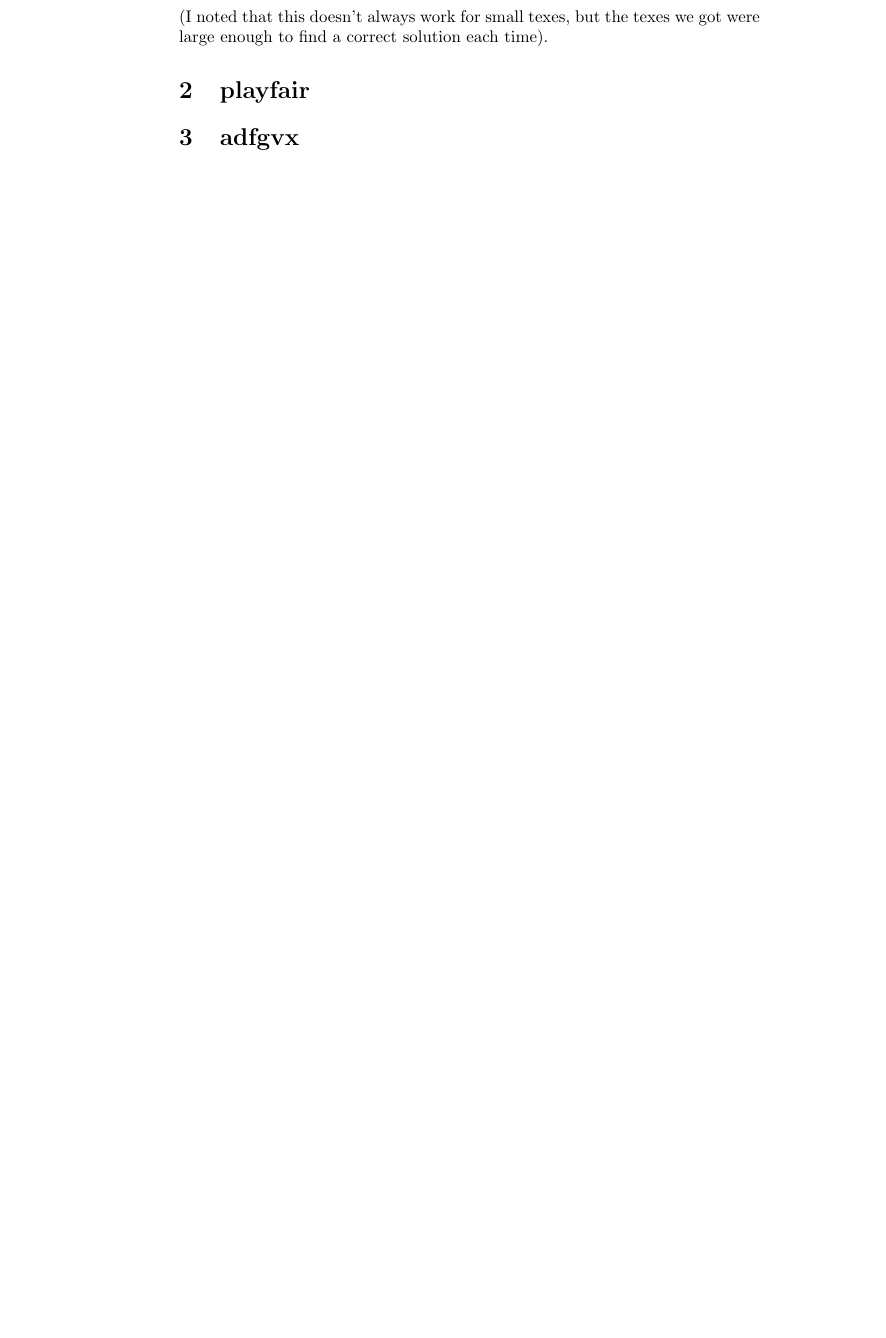
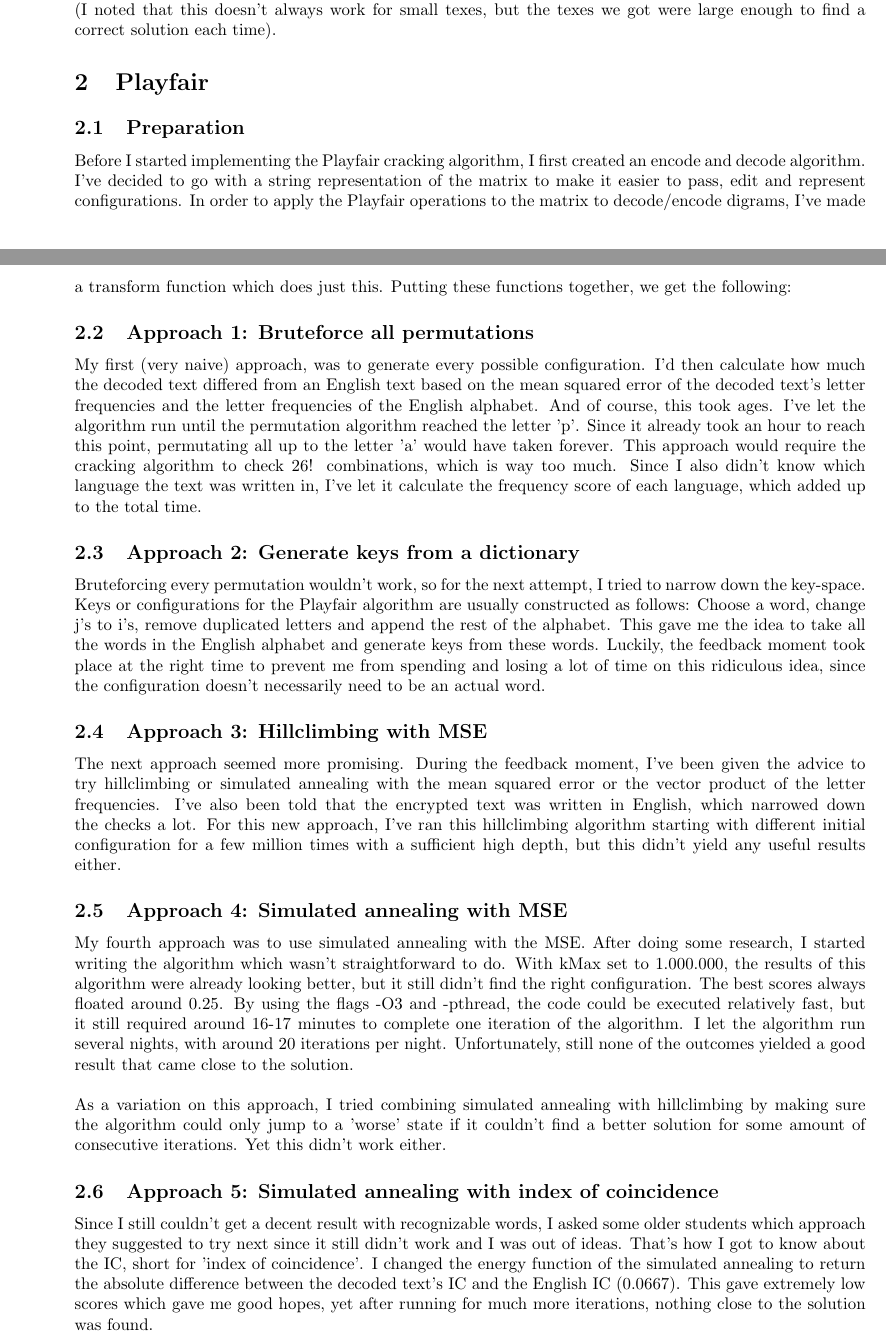
Before and after one commit to CedricLeclercq/Code-theory-project, a LaTeX document (report/report.tex): part of page 4 of 5 before the commit and two parts of pages 3 and 4 of 6 after it, the two joined at a grey line, cut so that both start at the same text, the shorter picture padded with empty space. Compiled offline with pdfLaTeX.

Commit message:
Added playfair to report

```diff
--- a/report/report.tex
+++ b/report/report.tex
@@ -7,6 +7,7 @@
 \usepackage{hyperref}
 \graphicspath{ {./images/} }
 \usepackage{float}
+\usepackage[margin=1in]{geometry}
 \hypersetup{
     colorlinks=true,
     linkcolor=blue,
@@ -62,5 +63,25 @@ Then we will calculate the entropy value ( from the table) of these doubles and
 \\
 Then we take the final key and use it to find the plaintext. Then calculate the entropy of the resulting text. If it looks like English, we write it to a file. \\
 (I noted that this doesn't always work for small texes, but the texes we got were large enough to find a correct solution each time).
-\section{playfair}
-\section{adfgvx}
+
+\section{Playfair}
+
+\subsection{Preparation}
+Before I started implementing the Playfair cracking algorithm, I first created an encode and decode algorithm. I've decided to go with a string representation of the matrix to make it easier to pass, edit and represent configurations. In order to apply the Playfair operations to the matrix to decode/encode digrams, I've made a transform function which does just this. Putting these functions together, we get the following:
+
+\subsection{Approach 1: Bruteforce all permutations}
+My first (very naive) approach, was to generate every possible configuration. I'd then calculate how much the decoded text differed from an English text based on the mean squared error of the decoded text's letter frequencies and the letter frequencies of the English alphabet. And of course, this took ages. I've let the algorithm run until the permutation algorithm reached the letter 'p'. Since it already took an hour to reach this point, permutating all up to the letter 'a' would have taken forever. This approach would require the cracking algorithm to check 26! combinations, which is way too much. Since I also didn't know which language the text was written in, I've let it calculate the frequency score of each language, which added up to the total time.
+
+\subsection{Approach 2: Generate keys from a dictionary}
+Bruteforcing every permutation wouldn't work, so for the next attempt, I tried to narrow down the key-space. Keys or configurations for the Playfair algorithm are usually constructed as follows: Choose a word, change j's to i's, remove duplicated letters and append the rest of the alphabet. This gave me the idea to take all the words in the English alphabet and generate keys from these words. Luckily, the feedback moment took place at the right time to prevent me from spending and losing a lot of time on this ridiculous idea, since the configuration doesn't necessarily need to be an actual word.
+
+\subsection{Approach 3: Hillclimbing with MSE}
+The next approach seemed more promising. During the feedback moment, I've been given the advice to try hillclimbing or simulated annealing with the mean squared error or the vector product of the letter frequencies. I've also been told that the encrypted text was written in English, which narrowed down the checks a lot. For this new approach, I've ran this hillclimbing algorithm starting with different initial configuration for a few million times with a sufficient high depth, but this didn't yield any useful results either.
+
+\subsection{Approach 4: Simulated annealing with MSE}
+My fourth approach was to use simulated annealing with the MSE. After doing some research, I started writing the algorithm which wasn't straightforward to do. With kMax set to 1.000.000, the results of this algorithm were already looking better, but it still didn't find the right configuration. The best scores always floated around 0.25. By using the flags -O3 and -pthread, the code could be executed relatively fast, but it still required around 16-17 minutes to complete one iteration of the algorithm. I let the algorithm run several nights, with around 20 iterations per night. Unfortunately, still none of the outcomes yielded a good result that came close to the solution.\\
+
+\noindent As a variation on this approach, I tried combining simulated annealing with hillclimbing by making sure the algorithm could only jump to a 'worse' state if it couldn't find a better solution for some amount of consecutive iterations. Yet this didn't work either.
+
+\subsection{Approach 5: Simulated annealing with index of coincidence}
+Since I still couldn't get a decent result with recognizable words, I asked some older students which approach they suggested to try next since it still didn't work and I was out of ideas. That's how I got to know about the IC, short for 'index of coincidence'. I changed the energy function of the simulated annealing to return the absolute difference between the decoded text's IC and the English IC (0.0667). This gave extremely low scores which gave me good hopes, yet after running for much more iterations, nothing close to the solution was found.
```
Also changed, not shown: report/report.tex (23 more changed lines).
